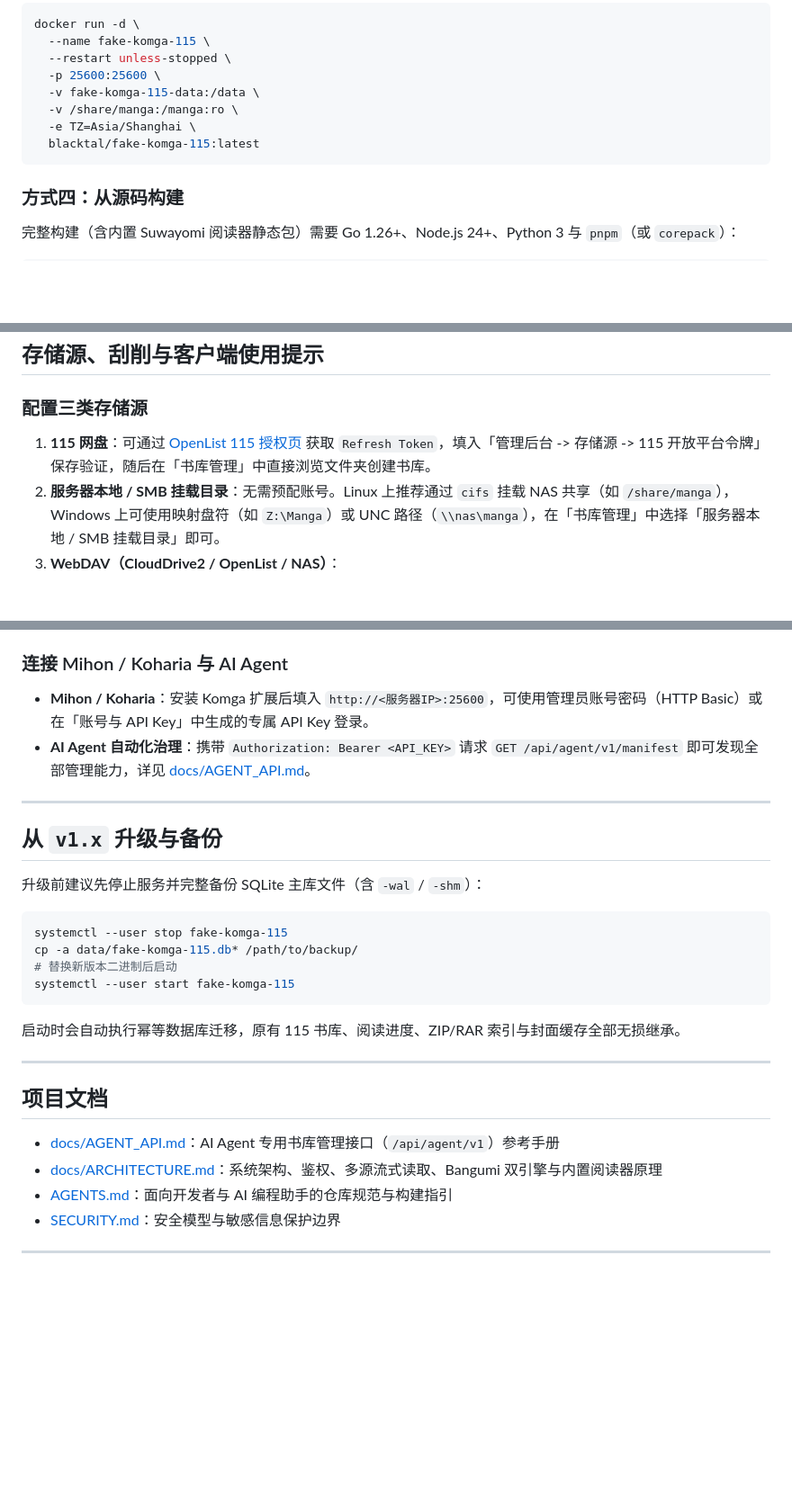
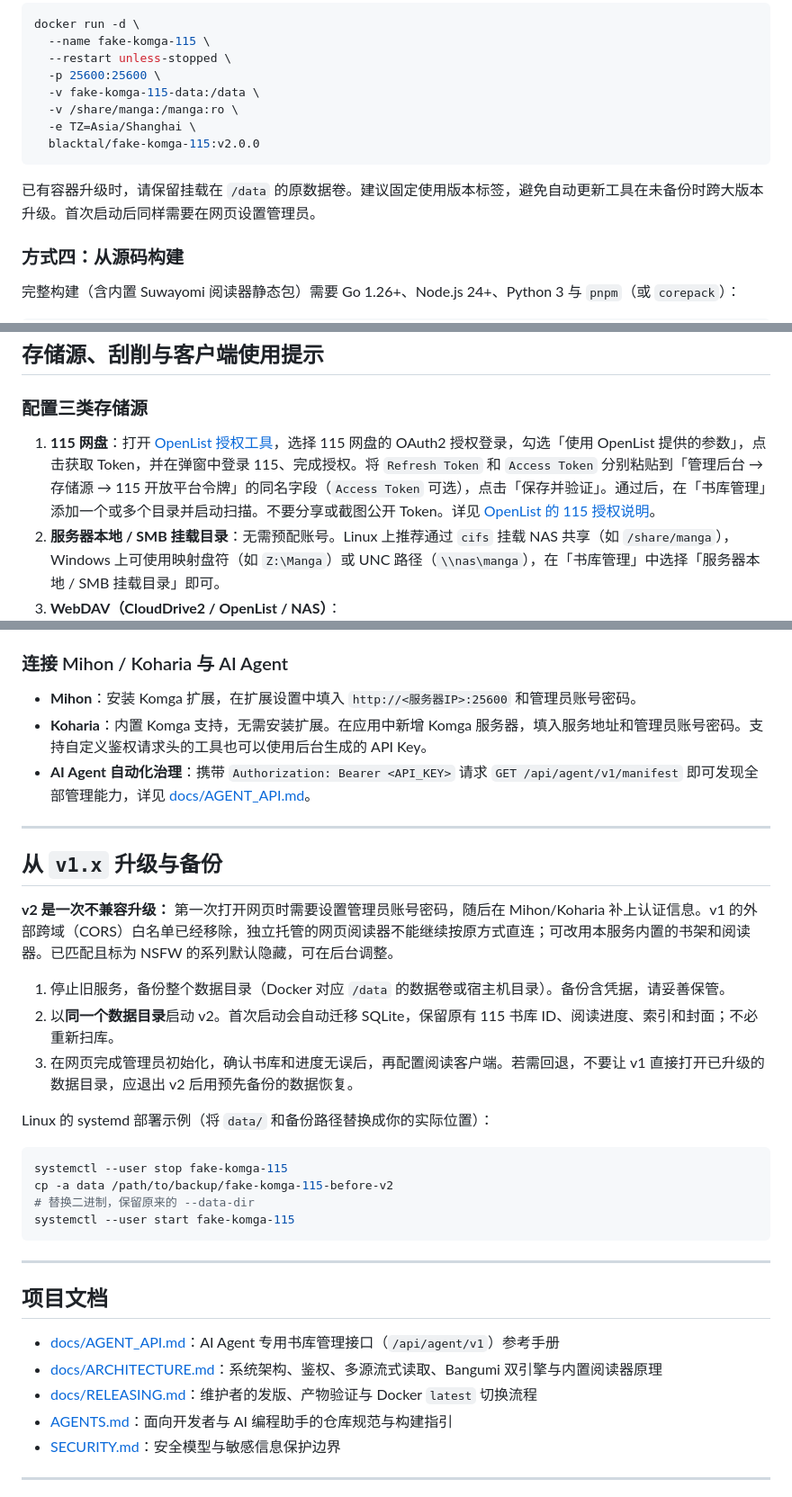
Before and after one commit to xJogger/fake-komga-115, a Markdown page: README.md, 3 parts joined by grey strips. Shown at 90% size. Rendered like a GitHub page; blank space fills up the shorter version.

````diff
--- a/README.md
+++ b/README.md
@@ -99,8 +101,10 @@ docker run -d \
   -v fake-komga-115-data:/data \
   -v /share/manga:/manga:ro \
   -e TZ=Asia/Shanghai \
-  blacktal/fake-komga-115:latest
+  blacktal/fake-komga-115:v2.0.0
 ```
+
+已有容器升级时，请保留挂载在 `/data` 的原数据卷。建议固定使用版本标签，避免自动更新工具在未备份时跨大版本升级。首次启动后同样需要在网页设置管理员。
 
 ### 方式四：从源码构建
 
@@ -128,7 +132,7 @@ make build
 ## 存储源、刮削与客户端使用提示
 
 ### 配置三类存储源
-1. **115 网盘**：可通过 [OpenList 115 授权页](https://api.oplist.org/) 获取 `Refresh Token`，填入「管理后台 -> 存储源 -> 115 开放平台令牌」保存验证，随后在「书库管理」中直接浏览文件夹创建书库。
+1. **115 网盘**：打开 [OpenList 授权工具](https://api.oplist.org/)，选择 115 网盘的 OAuth2 授权登录，勾选「使用 OpenList 提供的参数」，点击获取 Token，并在弹窗中登录 115、完成授权。将 `Refresh Token` 和 `Access Token` 分别粘贴到「管理后台 → 存储源 → 115 开放平台令牌」的同名字段（`Access Token` 可选），点击「保存并验证」。通过后，在「书库管理」添加一个或多个目录并启动扫描。不要分享或截图公开 Token。详见 [OpenList 的 115 授权说明](https://doc.oplist.org/guide/drivers/115_open)。
 2. **服务器本地 / SMB 挂载目录**：无需预配账号。Linux 上推荐通过 `cifs` 挂载 NAS 共享（如 `/share/manga`），Windows 上可使用映射盘符（如 `Z:\Manga`）或 UNC 路径（`\\nas\manga`），在「书库管理」中选择「服务器本地 / SMB 挂载目录」即可。
 3. **WebDAV（CloudDrive2 / OpenList / NAS）**：
    - **CloudDrive2** 默认 WebDAV 根地址一般为 `http://<IP>:19798/dav`；
@@ -142,23 +146,28 @@ make build
   这是 Bangumi 官网的未登录访问限制：部分带有受限标签（如 `R18`，即使官方 `nsfw: false`）的真实条目在未登录浏览器访问时会显示该提示页。只需在浏览器中登录你的 `bgm.tv` 账号后重新打开链接即可正常浏览。
 
 ### 连接 Mihon / Koharia 与 AI Agent
-- **Mihon / Koharia**：安装 Komga 扩展后填入 `http://<服务器IP>:25600`，可使用管理员账号密码（HTTP Basic）或在「账号与 API Key」中生成的专属 API Key 登录。
+- **Mihon**：安装 Komga 扩展，在扩展设置中填入 `http://<服务器IP>:25600` 和管理员账号密码。
+- **Koharia**：内置 Komga 支持，无需安装扩展。在应用中新增 Komga 服务器，填入服务地址和管理员账号密码。支持自定义鉴权请求头的工具也可以使用后台生成的 API Key。
 - **AI Agent 自动化治理**：携带 `Authorization: Bearer <API_KEY>` 请求 `GET /api/agent/v1/manifest` 即可发现全部管理能力，详见 [docs/AGENT_API.md](docs/AGENT_API.md)。
 
 ---
 
 ## 从 `v1.x` 升级与备份
 
-升级前建议先停止服务并完整备份 SQLite 主库文件（含 `-wal` / `-shm`）：
+**v2 是一次不兼容升级：** 第一次打开网页时需要设置管理员账号密码，随后在 Mihon/Koharia 补上认证信息。v1 的外部跨域（CORS）白名单已经移除，独立托管的网页阅读器不能继续按原方式直连；可改用本服务内置的书架和阅读器。已匹配且标为 NSFW 的系列默认隐藏，可在后台调整。
+
+1. 停止旧服务，备份整个数据目录（Docker 对应 `/data` 的数据卷或宿主机目录）。备份含凭据，请妥善保管。
+2. 以**同一个数据目录**启动 v2。首次启动会自动迁移 SQLite，保留原有 115 书库 ID、阅读进度、索引和封面；不必重新扫库。
+3. 在网页完成管理员初始化，确认书库和进度无误后，再配置阅读客户端。若需回退，不要让 v1 直接打开已升级的数据目录，应退出 v2 后用预先备份的数据恢复。
+
+Linux 的 systemd 部署示例（将 `data/` 和备份路径替换成你的实际位置）：
 
 ```bash
 systemctl --user stop fake-komga-115
-cp -a data/fake-komga-115.db* /path/to/backup/
-# 替换新版本二进制后启动
+cp -a data /path/to/backup/fake-komga-115-before-v2
+# 替换二进制，保留原来的 --data-dir
 systemctl --user start fake-komga-115
 ```
-
-启动时会自动执行幂等数据库迁移，原有 115 书库、阅读进度、ZIP/RAR 索引与封面缓存全部无损继承。
 
 ---
 
@@ -166,6 +175,7 @@ systemctl --user start fake-komga-115
 
 - [docs/AGENT_API.md](docs/AGENT_API.md)：AI Agent 专用书库管理接口（`/api/agent/v1`）参考手册
 - [docs/ARCHITECTURE.md](docs/ARCHITECTURE.md)：系统架构、鉴权、多源流式读取、Bangumi 双引擎与内置阅读器原理
+- [docs/RELEASING.md](docs/RELEASING.md)：维护者的发版、产物验证与 Docker `latest` 切换流程
 - [AGENTS.md](AGENTS.md)：面向开发者与 AI 编程助手的仓库规范与构建指引
 - [SECURITY.md](SECURITY.md)：安全模型与敏感信息保护边界
 
````
Also changed, not shown: other parts of README.md (+5 -3 lines), docs/RELEASING.md (added, +16 -0 lines), docs/release-notes/v2.0.0.md (added, +22 -0 lines), docs/images/quick-start.jpg (added), docs/images/readme-hero.jpg (added), 8 other files.
